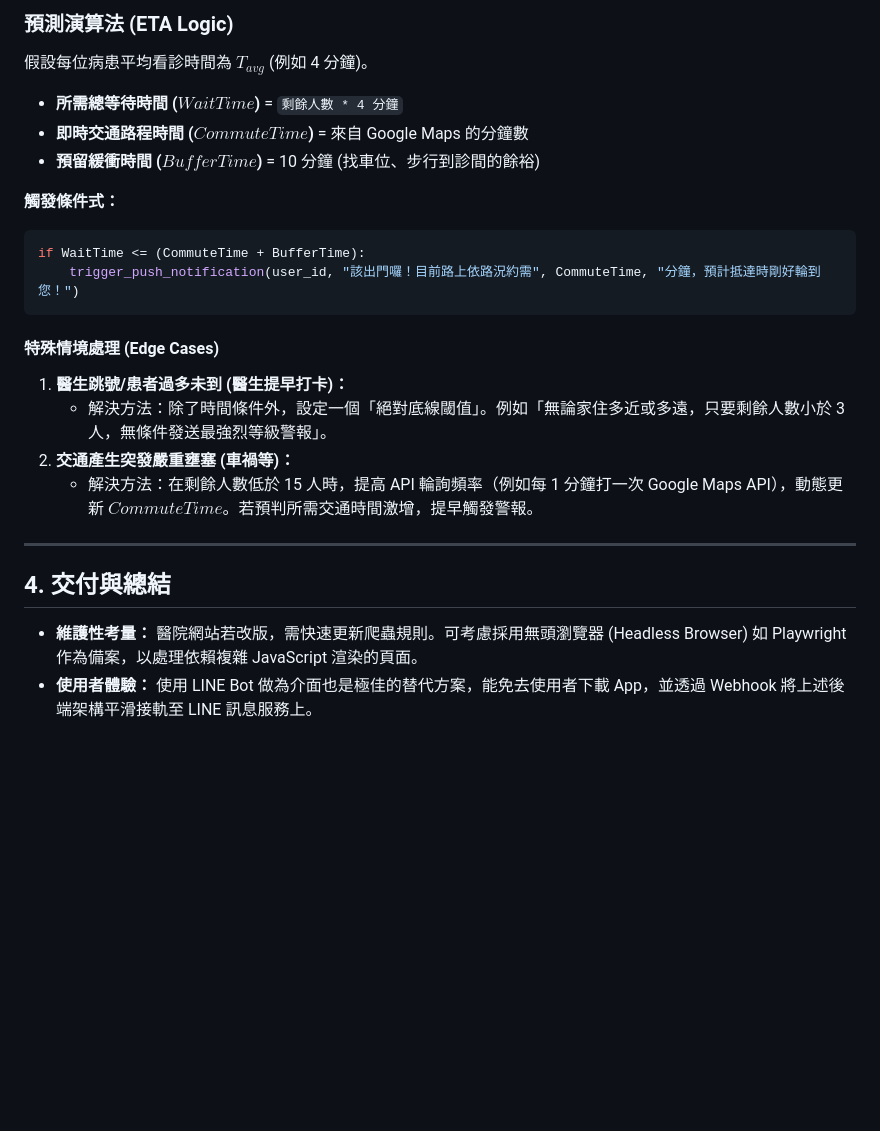
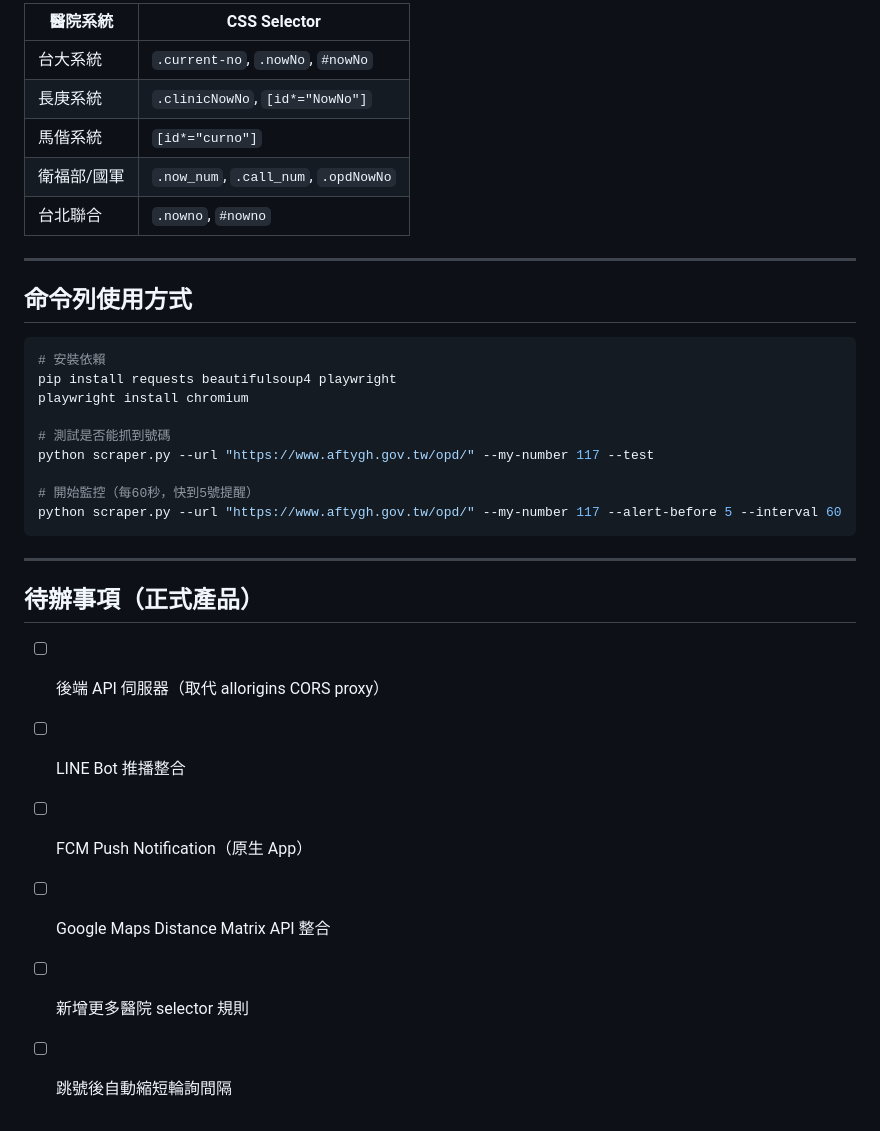
Before and after one commit to Stonecode98126/Hospital-visit-tracking, a Markdown page: architecture.md, the part around one of its changes. Drawn GitHub-style; blank space fills up the shorter version.

````diff
--- a/architecture.md
+++ b/architecture.md
@@ -48,25 +72,34 @@ const url = `https://maps.googleapis.com/maps/api/distancematrix/json?origins=${
-### 預測演算法 (ETA Logic)
-
-假設每位病患平均看診時間為 $T_{avg}$ (例如 4 分鐘)。
-
-- **所需總等待時間 ($WaitTime$)** = `剩餘人數 * 4 分鐘`
-- **即時交通路程時間 ($CommuteTime$)** = 來自 Google Maps 的分鐘數
-- **預留緩衝時間 ($BufferTime$)** = 10 分鐘 (找車位、步行到診間的餘裕)
-
-**觸發條件式：**
-```python
-if WaitTime <= (CommuteTime + BufferTime):
-    trigger_push_notification(user_id, "該出門囉！目前路上依路況約需", CommuteTime, "分鐘，預計抵達時剛好輪到您！")
-```
-
-#### 特殊情境處理 (Edge Cases)
-1. **醫生跳號/患者過多未到 (醫生提早打卡)：**
-   - 解決方法：除了時間條件外，設定一個「絕對底線閾值」。例如「無論家住多近或多遠，只要剩餘人數小於 3 人，無條件發送最強烈等級警報」。
-2. **交通產生突發嚴重壅塞 (車禍等)：**
-   - 解決方法：在剩餘人數低於 15 人時，提高 API 輪詢頻率（例如每 1 分鐘打一次 Google Maps API），動態更新 $CommuteTime$。若預判所需交通時間激增，提早觸發警報。
+| 醫院系統 | CSS Selector |
+|---|---|
+| 台大系統 | `.current-no`, `.nowNo`, `#nowNo` |
+| 長庚系統 | `.clinicNowNo`, `[id*="NowNo"]` |
+| 馬偕系統 | `[id*="curno"]` |
+| 衛福部/國軍 | `.now_num`, `.call_num`, `.opdNowNo` |
+| 台北聯合 | `.nowno`, `#nowno` |
 
 ---
 
-## 4. 交付與總結
-- **維護性考量：** 醫院網站若改版，需快速更新爬蟲規則。可考慮採用無頭瀏覽器 (Headless Browser) 如 Playwright 作為備案，以處理依賴複雜 JavaScript 渲染的頁面。
-- **使用者體驗：** 使用 LINE Bot 做為介面也是極佳的替代方案，能免去使用者下載 App，並透過 Webhook 將上述後端架構平滑接軌至 LINE 訊息服務上。
+## 命令列使用方式
+
+```bash
+# 安裝依賴
+pip install requests beautifulsoup4 playwright
+playwright install chromium
+
+# 測試是否能抓到號碼
+python scraper.py --url "https://www.aftygh.gov.tw/opd/" --my-number 117 --test
+
+# 開始監控（每60秒，快到5號提醒）
+python scraper.py --url "https://www.aftygh.gov.tw/opd/" --my-number 117 --alert-before 5 --interval 60
+```
+
+---
+
+## 待辦事項（正式產品）
+
+- [ ] 後端 API 伺服器（取代 allorigins CORS proxy）
+- [ ] LINE Bot 推播整合
+- [ ] FCM Push Notification（原生 App）
+- [ ] Google Maps Distance Matrix API 整合
+- [ ] 新增更多醫院 selector 規則
+- [ ] 跳號後自動縮短輪詢間隔
````
Also changed, not shown: other parts of architecture.md (+57 -33 lines).
